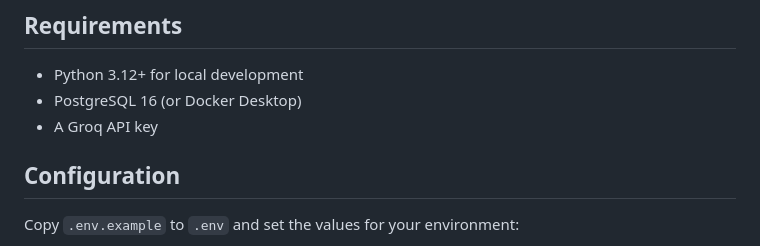
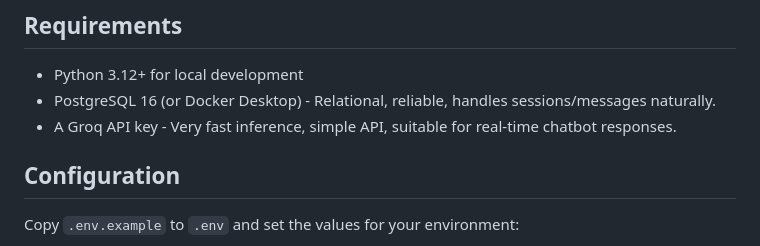
Before and after one commit to rohanvasudeva/OptimusPrime, a Markdown page: README.md, the part around the change. Rendered like a GitHub page.

```diff
--- a/README.md
+++ b/README.md
@@ -17,8 +17,8 @@ A multi-turn AI chat application built with FastAPI, PostgreSQL, and Groq.
 ## Requirements
 
 - Python 3.12+ for local development
-- PostgreSQL 16 (or Docker Desktop)
-- A Groq API key
+- PostgreSQL 16 (or Docker Desktop) - Relational, reliable, handles sessions/messages naturally.
+- A Groq API key - Very fast inference, simple API, suitable for real-time chatbot responses.
 
 ## Configuration
 
```
